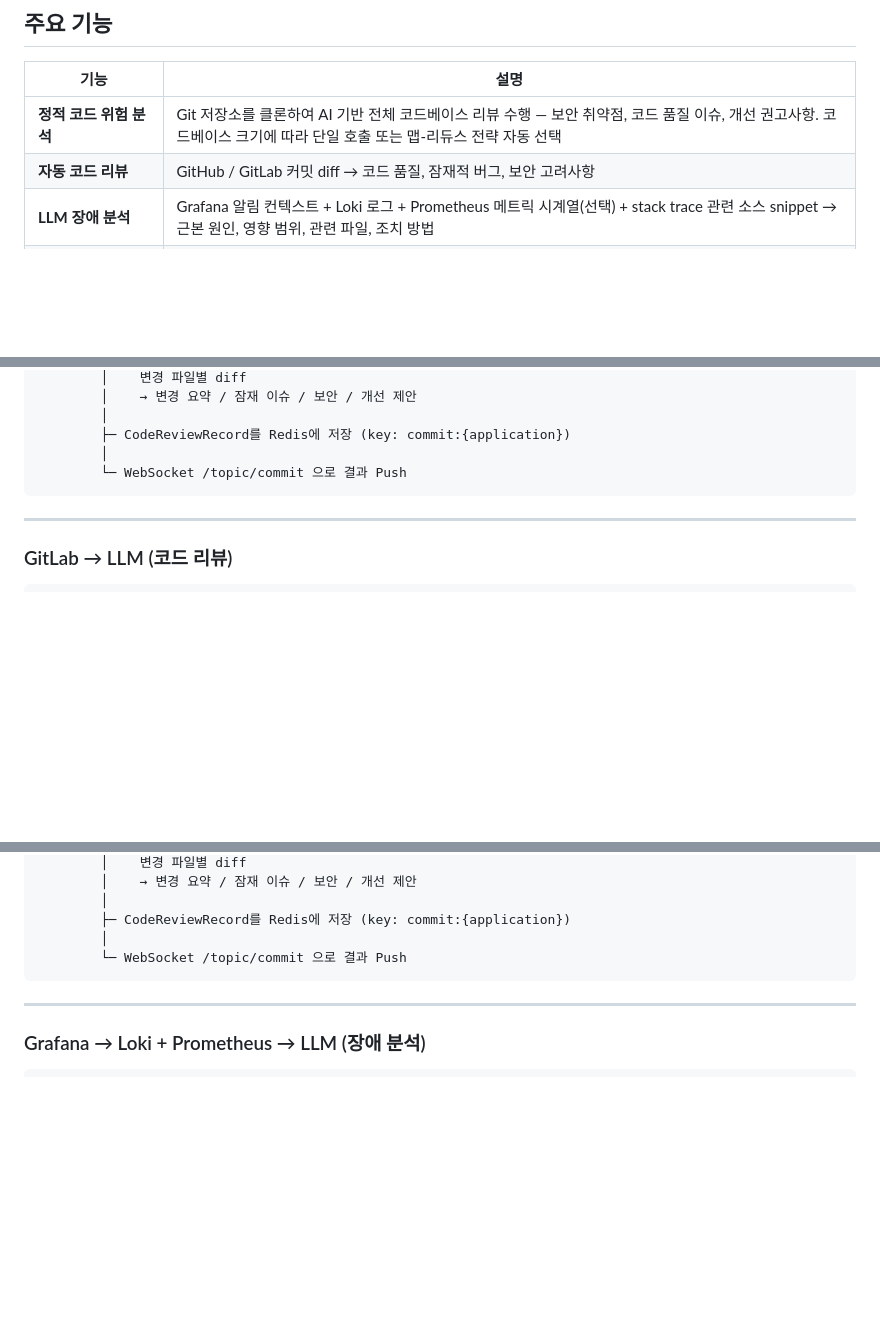
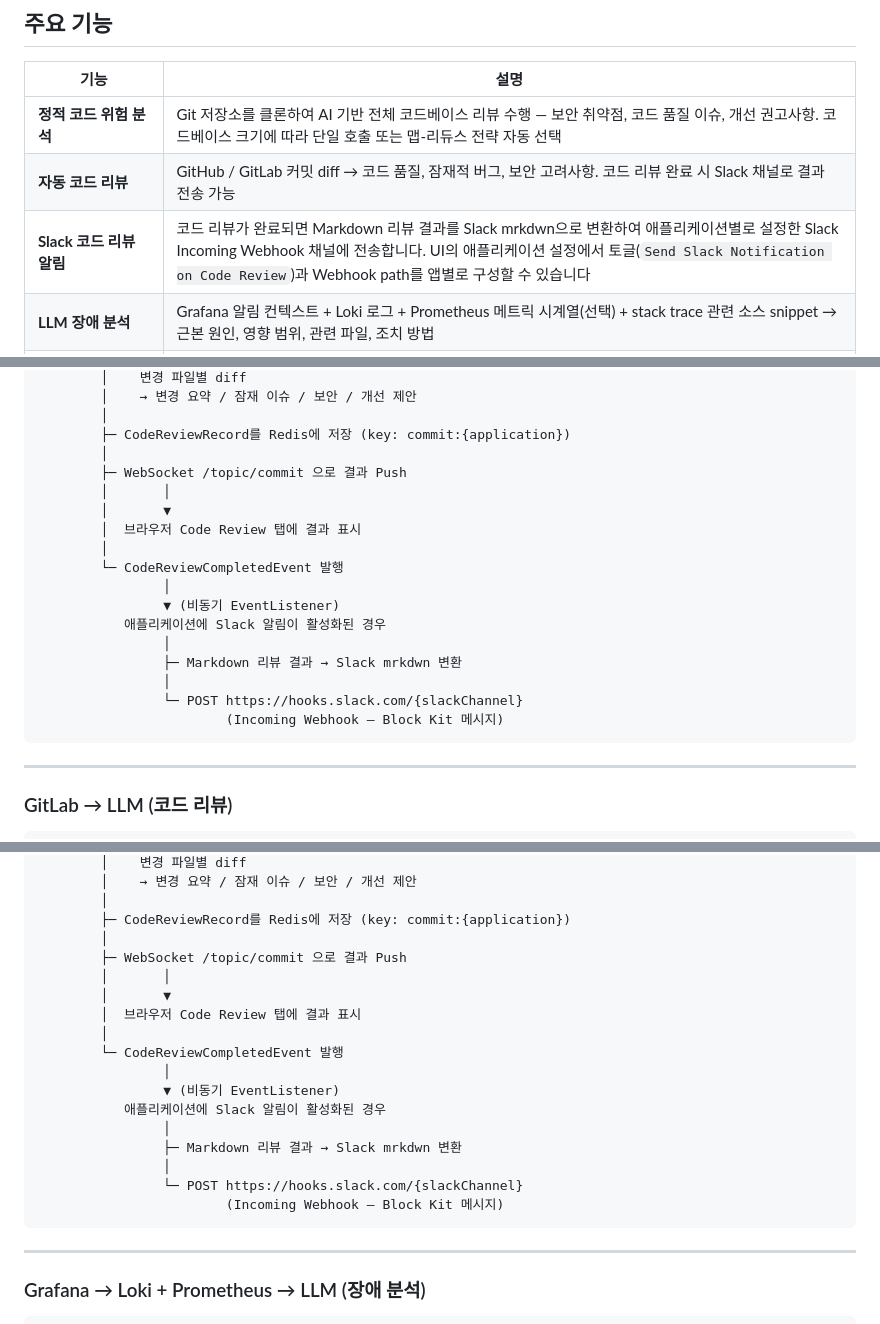
Before and after one commit to lyvius2/spring-ai-ops, a Markdown page: README_KR.md, 3 parts joined by grey strips. Drawn GitHub-style; blank space fills up the shorter version.

````diff
--- a/README_KR.md
+++ b/README_KR.md
@@ -70,7 +70,8 @@ AI 기반 운영 자동화 도구로, **Grafana Alerting**, **GitHub**, **GitLab
 | 기능 | 설명 |
 |---|---|
 | **정적 코드 위험 분석** | Git 저장소를 클론하여 AI 기반 전체 코드베이스 리뷰 수행 — 보안 취약점, 코드 품질 이슈, 개선 권고사항. 코드베이스 크기에 따라 단일 호출 또는 맵-리듀스 전략 자동 선택 |
-| **자동 코드 리뷰** | GitHub / GitLab 커밋 diff → 코드 품질, 잠재적 버그, 보안 고려사항 |
+| **자동 코드 리뷰** | GitHub / GitLab 커밋 diff → 코드 품질, 잠재적 버그, 보안 고려사항. 코드 리뷰 완료 시 Slack 채널로 결과 전송 가능 |
+| **Slack 코드 리뷰 알림** | 코드 리뷰가 완료되면 Markdown 리뷰 결과를 Slack mrkdwn으로 변환하여 애플리케이션별로 설정한 Slack Incoming Webhook 채널에 전송합니다. UI의 애플리케이션 설정에서 토글(`Send Slack Notification on Code Review`)과 Webhook path를 앱별로 구성할 수 있습니다 |
 | **LLM 장애 분석** | Grafana 알림 컨텍스트 + Loki 로그 + Prometheus 메트릭 시계열(선택) + stack trace 관련 소스 snippet → 근본 원인, 영향 범위, 관련 파일, 조치 방법 |
 | **소스 수정 권고안** | 장애 분석 결과에 구조화된 소스 수정 권고안(`filePath`, `originalCode`, `suggestionCode`, `description`, `lineNumber`) 포함. AI Analysis 하단에서 파일 경로를 클릭하면 원본 코드와 수정 제안을 좌우 비교 popup으로 확인하고 복사 가능 |
 | **Persistent Repository Storage** | `repository.local-path` 하위에 등록 애플리케이션 저장소를 선택적으로 보관하여 반복 checkout 비용을 줄입니다. Redis lock으로 branch switch/reset 작업을 보호하고, 실패 시 기존 임시 clone 방식으로 fallback합니다 |
@@ -195,7 +196,20 @@ POST /webhook/git[/{application}]
         │
         ├─ CodeReviewRecord를 Redis에 저장 (key: commit:{application})
         │
-        └─ WebSocket /topic/commit 으로 결과 Push
+        ├─ WebSocket /topic/commit 으로 결과 Push
+        │       │
+        │       ▼
+        │  브라우저 Code Review 탭에 결과 표시
+        │
+        └─ CodeReviewCompletedEvent 발행
+                │
+                ▼ (비동기 EventListener)
+           애플리케이션에 Slack 알림이 활성화된 경우
+                │
+                ├─ Markdown 리뷰 결과 → Slack mrkdwn 변환
+                │
+                └─ POST https://hooks.slack.com/{slackChannel}
+                        (Incoming Webhook — Block Kit 메시지)
 ```
 
 ---
@@ -222,7 +236,20 @@ POST /webhook/git[/{application}]
         │
         ├─ CodeReviewRecord를 Redis에 저장 (key: commit:{application})
         │
-        └─ WebSocket /topic/commit 으로 결과 Push
+        ├─ WebSocket /topic/commit 으로 결과 Push
+        │       │
+        │       ▼
+        │  브라우저 Code Review 탭에 결과 표시
+        │
+        └─ CodeReviewCompletedEvent 발행
+                │
+                ▼ (비동기 EventListener)
+           애플리케이션에 Slack 알림이 활성화된 경우
+                │
+                ├─ Markdown 리뷰 결과 → Slack mrkdwn 변환
+                │
+                └─ POST https://hooks.slack.com/{slackChannel}
+                        (Incoming Webhook — Block Kit 메시지)
 ```
 
 ---
````
Also changed, not shown: README.md (+29 -7 lines).
